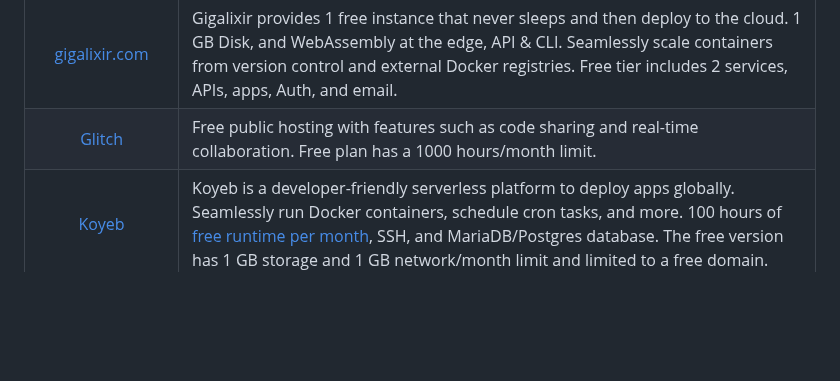
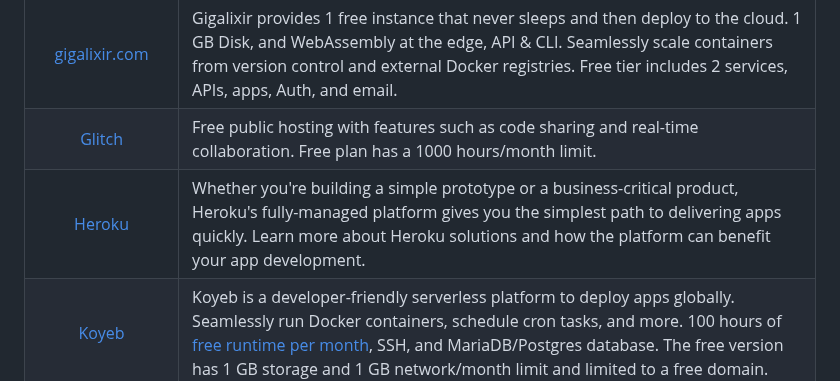
Before and after one commit to wdhdev/free-for-life, a Markdown page: README.md, the part around the change. GitHub-like rendering; blank space fills up the shorter version.

Commit message:
Update README Data

```diff
--- a/README.md
+++ b/README.md
@@ -325,6 +325,7 @@ To contribute to the list, please see our [contributing guidelines](https://free
 | [fly.io](https://fly.io) | Fly is a platform for applications that need to run globally. It runs your code close to users and scales compute in cities where your app is busiest. Write your code, one MySQL database. |
 | [gigalixir.com](https://gigalixir.com) | Gigalixir provides 1 free instance that never sleeps and then deploy to the cloud. 1 GB Disk, and WebAssembly at the edge, API & CLI. Seamlessly scale containers from version control and external Docker registries. Free tier includes 2 services, APIs, apps, Auth, and email. |
 | [Glitch](https://glitch.com) | Free public hosting with features such as code sharing and real-time collaboration. Free plan has a 1000 hours/month limit. |
+| [Heroku](https://www.heroku.com) | Whether you're building a simple prototype or a business-critical product, Heroku's fully-managed platform gives you the simplest path to delivering apps quickly. Learn more about Heroku solutions and how the platform can benefit your app development. |
 | [Koyeb](https://www.koyeb.com) | Koyeb is a developer-friendly serverless platform to deploy apps globally. Seamlessly run Docker containers, schedule cron tasks, and more. 100 hours of [free runtime per month](https://www.wayscript.com/pricing), SSH, and MariaDB/Postgres database. The free version has 1 GB storage and 1 GB network/month limit and limited to a free domain. |
 | [Krucible](https://usekrucible.com) | Krucible is a platform for creating Kubernetes clusters for testing and development. Free tier accounts come with 25 cluster-hours per month. |
 | [M3O](https://m3o.com) | A cloud platform for API services development. M3O is a fully managed Micro as a Service offering focusing on Go microservices development in the Cloud. Free tier provides enough to run 5 services and collaborate with others. |
```
